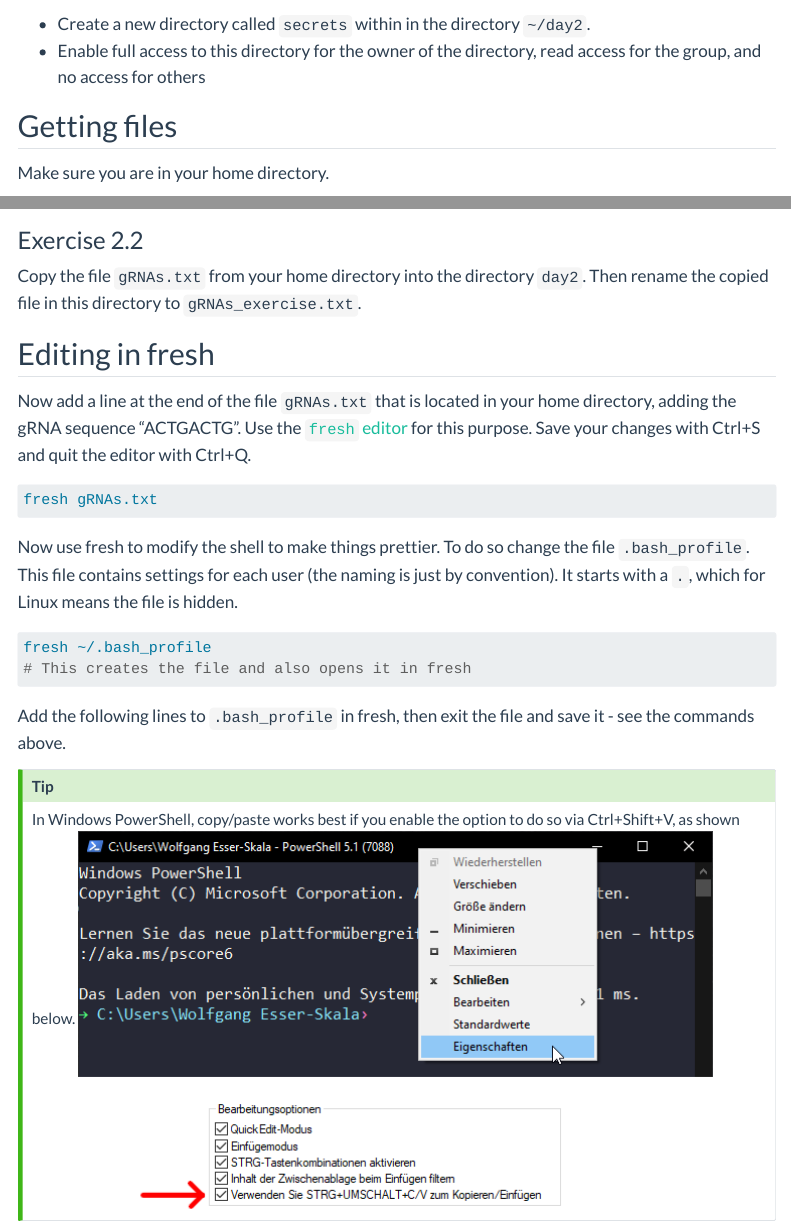
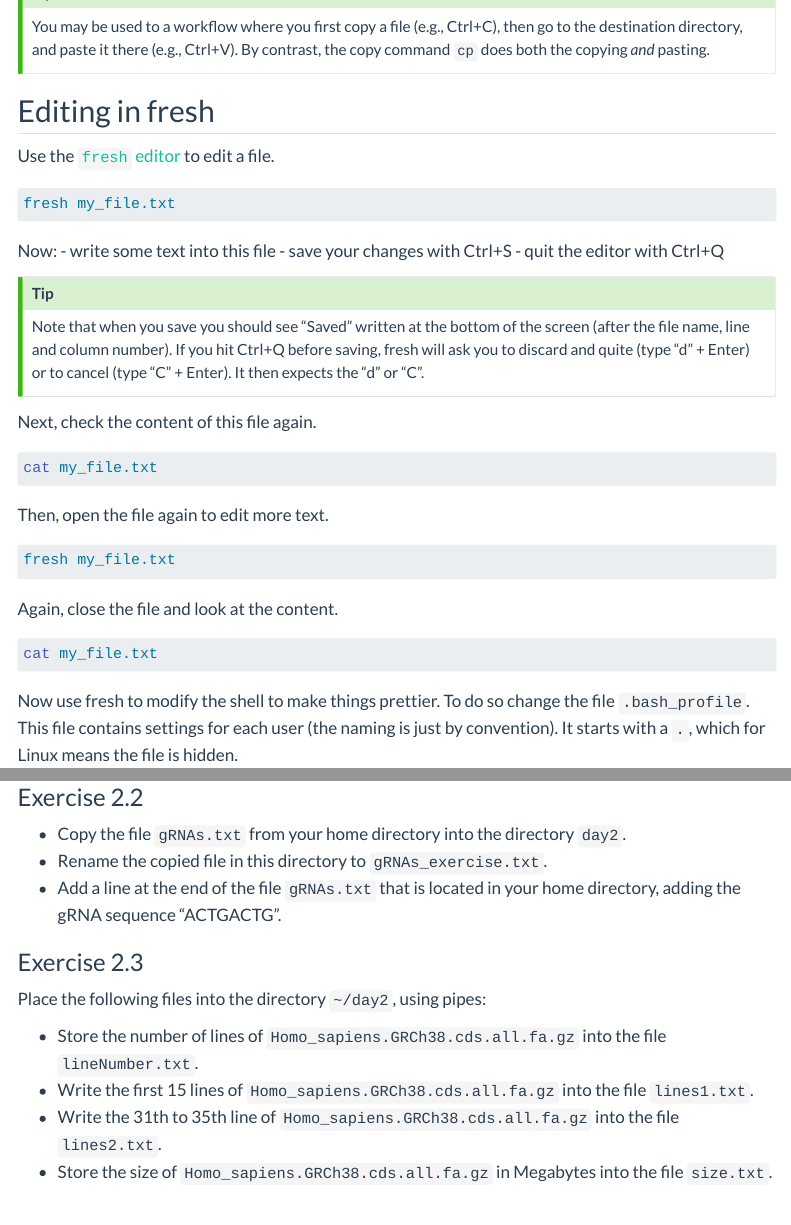
Before and after one commit to csbg/BioinformaticsPracticals1, a Quarto document (bash2.qmd): the page in a window 1100 px wide, from 2430 px down before the commit and from 3220 px down after it, and a second part further down, joined at a grey line. Rendered offline with R 4.5, knitr and Pandoc in place of Quarto, with nearby package versions; menus at the side of the page are left out; long lines of code are wrapped.

Commit message:
exercises at the end; gRNA.txt edits moved to exercise only

````diff
--- a/bash2.qmd
+++ b/bash2.qmd
@@ -121,7 +119,3 @@
-- Create a new directory called `secrets` within in the directory `~/day2`.
-- Enable full access to this directory for the owner of the directory, read access for the group, and no access for others
-
-
 ## Getting files
 
 Make sure you are in your home directory.
@@ -169,17 +163,40 @@
 :::
 
 
-### Exercise 2.2
-
-Copy the file `gRNAs.txt` from your home directory into the directory `day2`. Then rename the copied file in this directory to `gRNAs_exercise.txt`.
-
 
 ## Editing in fresh
 
-Now add a line at the end of the file `gRNAs.txt` that is located in your home directory, adding the gRNA sequence "ACTGACTG". Use the [`fresh` editor](https://getfresh.dev/) for this purpose. Save your changes with Ctrl+S and quit the editor with Ctrl+Q.
+Use the [`fresh` editor](https://getfresh.dev/) to edit a file.
 
 ```bash
-fresh gRNAs.txt
+fresh my_file.txt
+```
+
+Now:
+- write some text into this file
+- save your changes with Ctrl+S
+- quit the editor with Ctrl+Q
+
+::: {.callout-tip}
+Note that when you save you should see "Saved" written at the bottom of the screen (after the file name, line and column number). If you hit Ctrl+Q before saving, fresh will ask you to discard and quite (type "d" + Enter) or to cancel (type "C" + Enter). It then expects the "d" or "C".
+:::
+
+Next, check the content of this file again.
+
+```bash
+cat my_file.txt
+```
+
+Then, open the file again to edit more text.
+
+```bash
+fresh my_file.txt
+```
+
+Again, close the file and look at the content.
+
+```bash
+cat my_file.txt
 ```
 
 Now use fresh to modify the shell to make things prettier. To do so change the file `.bash_profile`. This file contains settings for each user (the naming is just by convention). It starts with a `.`, which for Linux means the file is hidden.
@@ -334,3 +359,9 @@
+### Exercise 2.2
+
+- Copy the file `gRNAs.txt` from your home directory into the directory `day2`.
+- Rename the copied file in this directory to `gRNAs_exercise.txt`.
+- Add a line at the end of the file `gRNAs.txt` that is located in your home directory, adding the gRNA sequence "ACTGACTG".
+
 ### Exercise 2.3
 
 Place the following files into the directory `~/day2`, using pipes:
````
Also changed, not shown: bash3.qmd (+16 -8 lines), bash4.qmd (+33 -31 lines), bash2.qmd (10 more changed lines).
